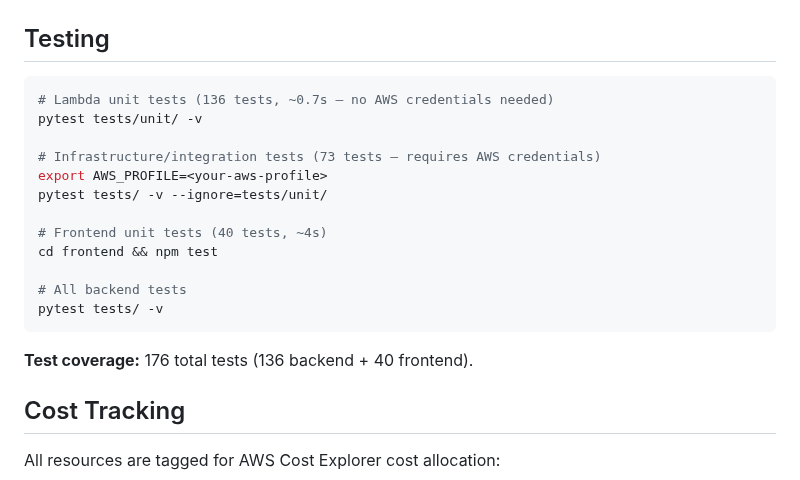
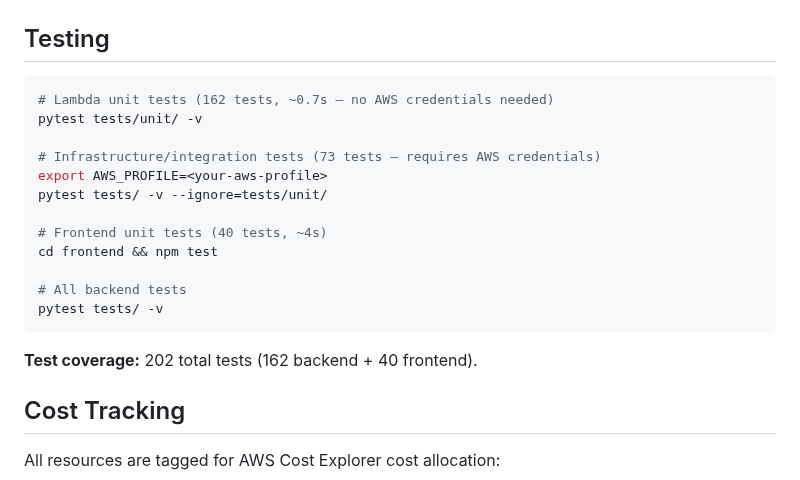
Before and after one commit to el-pedrito/strava-ai-boost, a Markdown page: README.md, the part around the change. Drawn GitHub-style.

````diff
--- a/README.md
+++ b/README.md
@@ -432,7 +432,7 @@ The Lambda Layer cannot be replaced via CDK due to CloudFormation cross-stack ex
 ## Testing
 
 ```bash
-# Lambda unit tests (136 tests, ~0.7s — no AWS credentials needed)
+# Lambda unit tests (162 tests, ~0.7s — no AWS credentials needed)
 pytest tests/unit/ -v
 
 # Infrastructure/integration tests (73 tests — requires AWS credentials)
@@ -446,7 +446,7 @@ cd frontend && npm test
 pytest tests/ -v
 ```
 
-**Test coverage:** 176 total tests (136 backend + 40 frontend).
+**Test coverage:** 202 total tests (162 backend + 40 frontend).
 
 ## Cost Tracking
 
````
Also changed, not shown: AGENTS.md (+8 -5 lines), docs/ROADMAP.md (+8 -12 lines).
